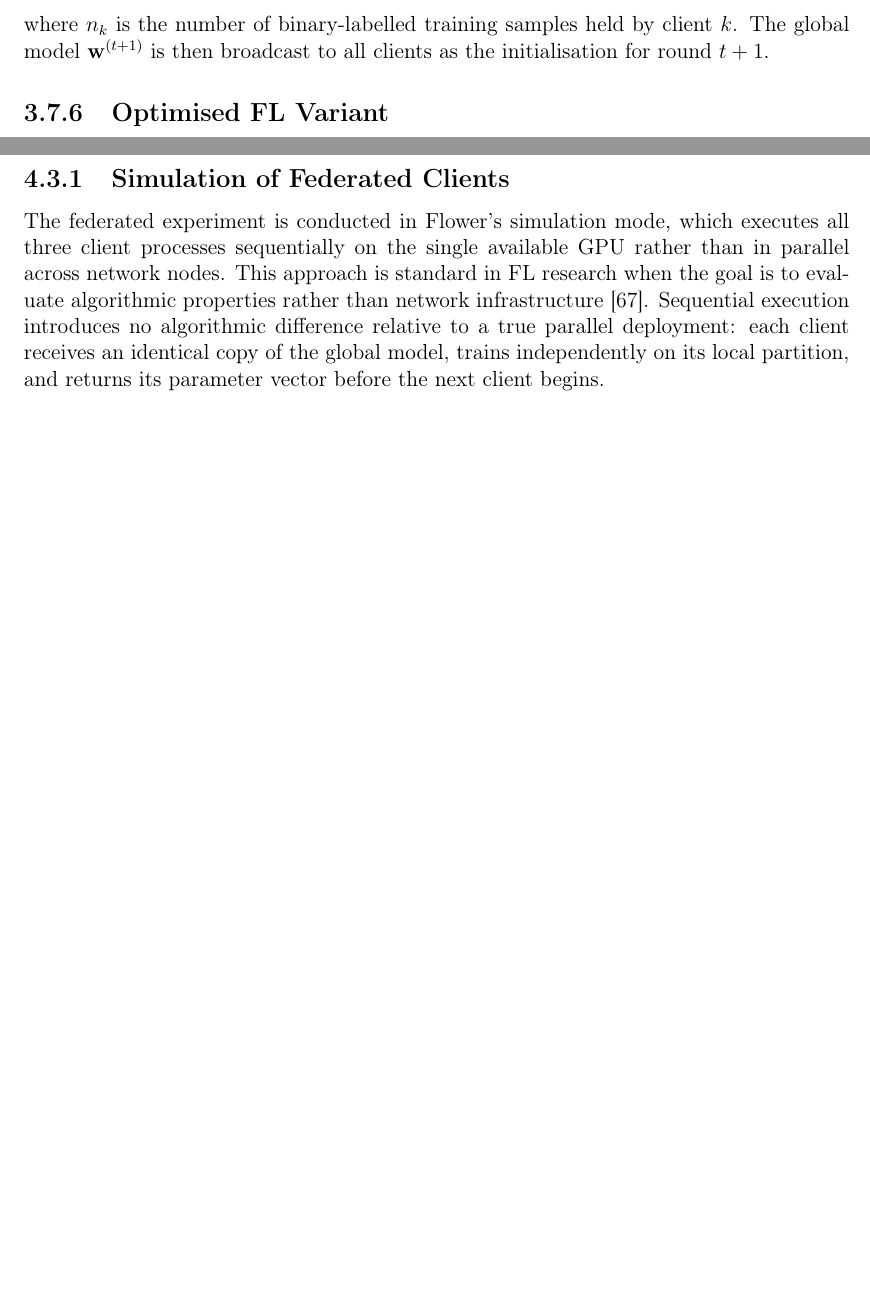
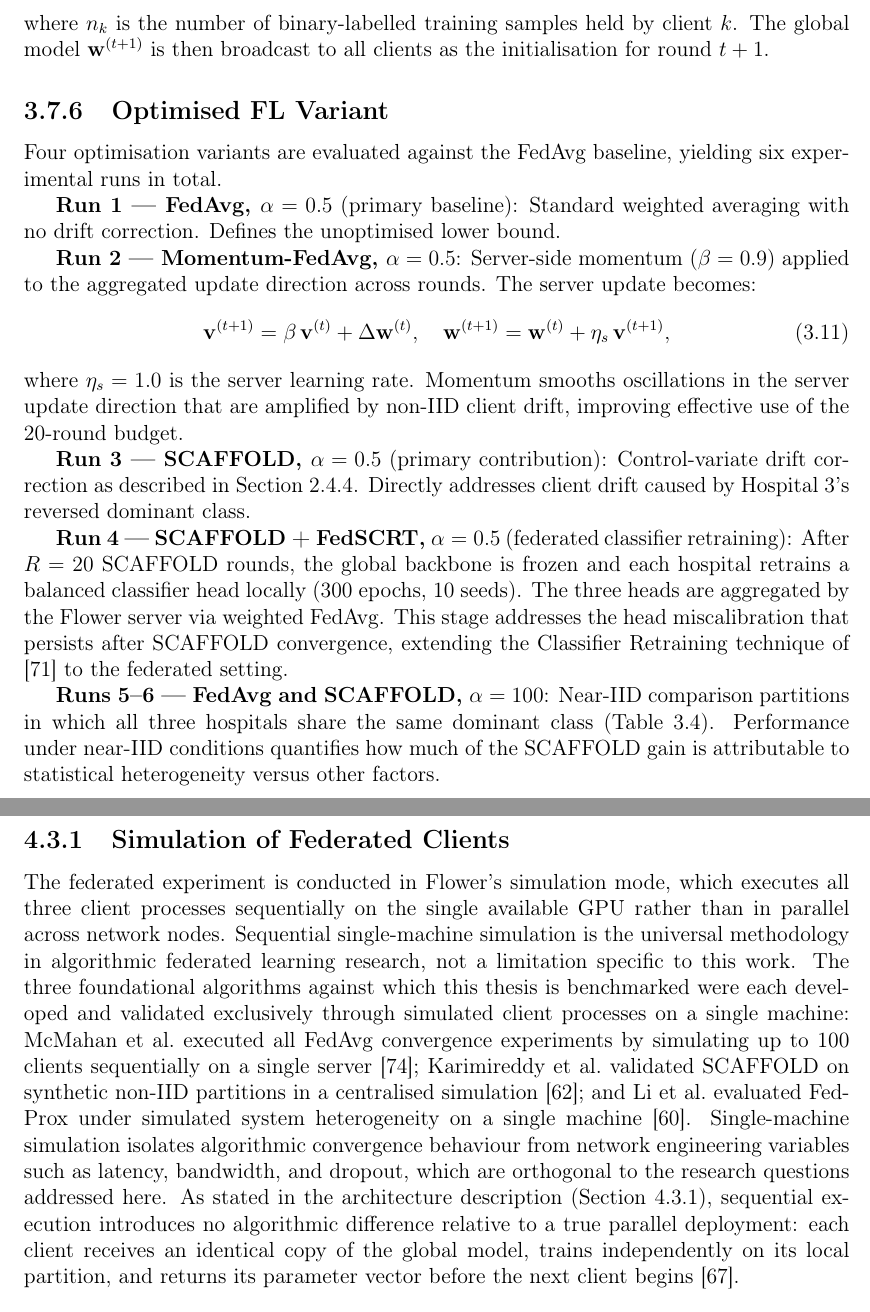
Before and after one commit to youceftaleb/Federated-Learning-for-healthcare-applications-thesis, a LaTeX thesis (main.tex, which reads Chapters/chapter3.tex, Chapters/chapter4.tex): two parts of pages 92 and 98 of 112 before the commit and two parts of pages 93 and 99 of 113 after it, joined at a grey line, cut so that both start at the same text, the shorter picture padded with empty space. Compiled offline with pdfLaTeX.

Commit message:
fix some issue's in chap 3&4

```diff
--- a/Chapters/chapter3.tex
+++ b/Chapters/chapter3.tex
@@ -1026,0 +1037 @@ and is therefore excluded.
+    fold~0 training set). All hospitals share the same
@@ -1198,12 +1224,54 @@ to all clients as the initialisation for round $t+1$.
 \label{sec:fl-optimised}
 % ------------------------------------------------------------
 
-% TODO — fill this section once FL experiments are complete.
-% Expected content:
-% - SCAFFOLD with control variates (chosen over FedProx)
-% - Non-IID degree comparison (alpha = 0.1, 0.5, 100)
-% - Communication round budget T and local epoch count E
-% - Results reported in Section 4.5
+Four optimisation variants are evaluated against the
+FedAvg baseline, yielding six experimental runs in total.
+
+\textbf{Run~1 --- FedAvg, $\alpha=0.5$} (primary baseline):
+Standard weighted averaging with no drift correction.
+Defines the unoptimised lower bound.
+
+\textbf{Run~2 --- Momentum-FedAvg, $\alpha=0.5$}:
+Server-side momentum ($\beta=0.9$) applied to the
+aggregated update direction across rounds.
+The server update becomes:
+\begin{equation}
+  \mathbf{v}^{(t+1)} = \beta\,\mathbf{v}^{(t)}
+    + \Delta\mathbf{w}^{(t)}, \quad
+  \mathbf{w}^{(t+1)} = \mathbf{w}^{(t)}
+    + \eta_s\,\mathbf{v}^{(t+1)},
+  \label{eq:momentum-fedavg}
+\end{equation}
+where $\eta_s=1.0$ is the server learning rate.
+Momentum smooths oscillations in the server update
+direction that are amplified by non-IID client drift,
+improving effective use of the 20-round budget.
+
+\textbf{Run~3 --- SCAFFOLD, $\alpha=0.5$} (primary contribution):
+Control-variate drift correction as described in
+Section~\ref{sec:scaffold}.
+Directly addresses client drift caused by
+Hospital~3's reversed dominant class.
+
+\textbf{Run~4 --- SCAFFOLD + FedSCRT, $\alpha=0.5$}
+(federated classifier retraining):
+After $R=20$ SCAFFOLD rounds, the global backbone
+is frozen and each hospital retrains a balanced
+classifier head locally (300 epochs, 10 seeds).
+The three heads are aggregated by the Flower server
+via weighted FedAvg.
+This stage addresses the head miscalibration that
+persists after SCAFFOLD convergence, extending the
+Classifier Retraining technique of
+\cite{cao2019ldam} to the federated setting.
+
+\textbf{Runs~5--6 --- FedAvg and SCAFFOLD, $\alpha=100$}:
+Near-IID comparison partitions in which all three
+hospitals share the same dominant class
+(Table~\ref{tab:partition-noniid}).
+Performance under near-IID conditions quantifies
+how much of the SCAFFOLD gain is attributable to
+statistical heterogeneity versus other factors.
 
 
 % ============================================================
--- a/Chapters/chapter4.tex
+++ b/Chapters/chapter4.tex
@@ -143,14 +143,33 @@ The federated experiment is conducted in Flower's simulation
 mode, which executes all three client processes sequentially
 on the single available GPU rather than in parallel across
 network nodes.
-This approach is standard in FL research when the goal is
-to evaluate algorithmic properties rather than network
-infrastructure \cite{beutel2022flower}.
-Sequential execution introduces no algorithmic difference
-relative to a true parallel deployment: each client receives
-an identical copy of the global model, trains independently
-on its local partition, and returns its parameter vector
-before the next client begins.
+Sequential single-machine simulation is the universal
+methodology in algorithmic federated learning research,
+not a limitation specific to this work.
+The three foundational algorithms against which this
+thesis is benchmarked were each developed and validated
+exclusively through simulated client processes on a
+single machine: McMahan~et~al.\ executed all FedAvg
+convergence experiments by simulating up to 100 clients
+sequentially on a single server \cite{mcmahan2017fedavg};
+Karimireddy~et~al.\ validated SCAFFOLD on synthetic
+non-IID partitions in a centralised simulation
+\cite{karimireddy2020scaffold}; and Li~et~al.\
+evaluated FedProx under simulated system heterogeneity
+on a single machine \cite{li2020fedprox}.
+Single-machine simulation isolates algorithmic
+convergence behaviour from network engineering
+variables such as latency, bandwidth, and dropout,
+which are orthogonal to the research questions
+addressed here.
+As stated in the architecture description
+(Section~\ref{sec:client-simulation}), sequential
+execution introduces no algorithmic difference
+relative to a true parallel deployment: each client
+receives an identical copy of the global model,
+trains independently on its local partition, and
+returns its parameter vector before the next client
+begins \cite{beutel2022flower}.
 
 \subsection{Data Partitioning}
 \label{sec:data-partitioning}
```
Also changed, not shown: Chapters/chapter3.tex (69 more changed lines), Chapters/chapter4.tex (55 more changed lines).
